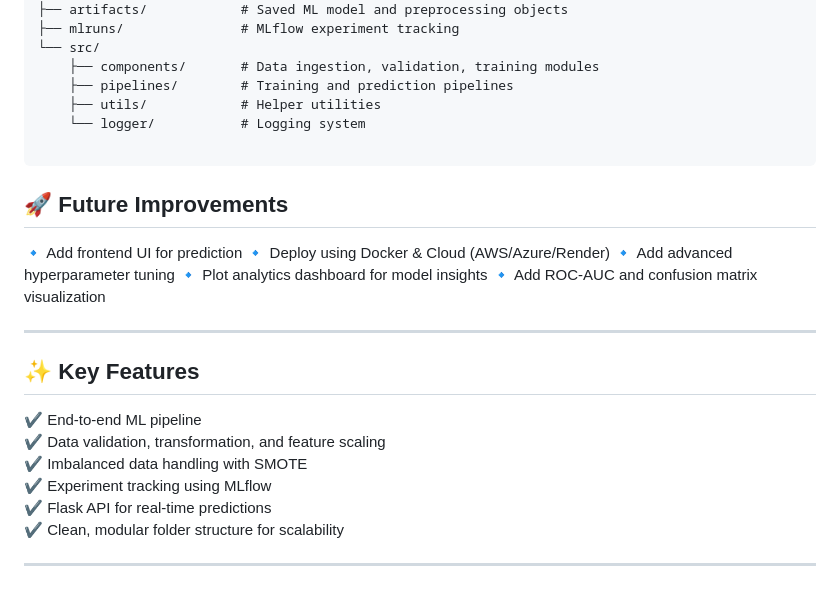
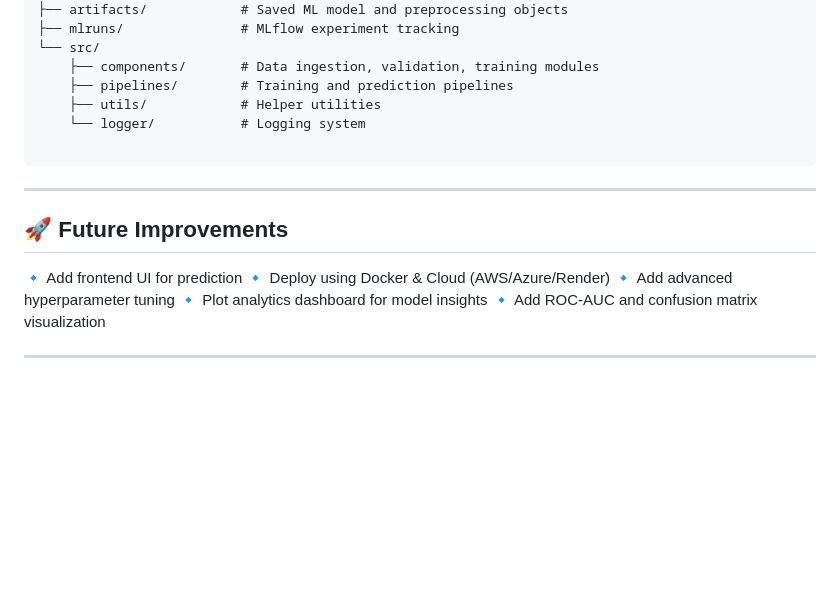
Before and after one commit to nehalpsd9745/Customer-Churn-Prediction-Bank-, a Markdown page: README.md, the part around the change. GitHub-like rendering; blank space fills up the shorter version.

````diff
--- a/README.md
+++ b/README.md
@@ -132,6 +132,8 @@ F1-Score	60%
 
 ```
 
+---
+
 ## 🚀 Future Improvements
 
 🔹 Add frontend UI for prediction
@@ -141,14 +143,3 @@ F1-Score	60%
 🔹 Add ROC-AUC and confusion matrix visualization
 
 ---
-
-## ✨ Key Features
-
-✔ End-to-end ML pipeline
-✔ Data validation, transformation, and feature scaling
-✔ Imbalanced data handling with SMOTE
-✔ Experiment tracking using MLflow
-✔ Flask API for real-time predictions
-✔ Clean, modular folder structure for scalability
-
----
````
